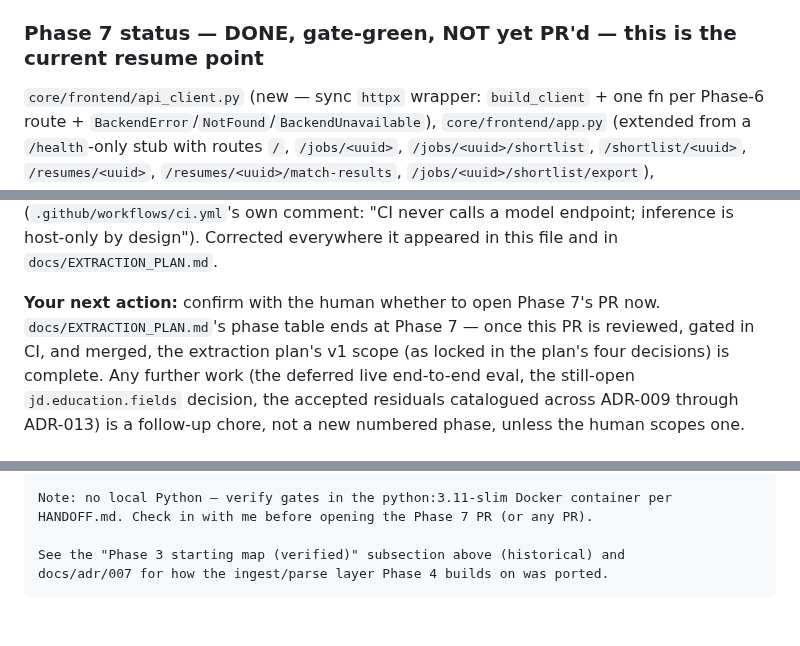
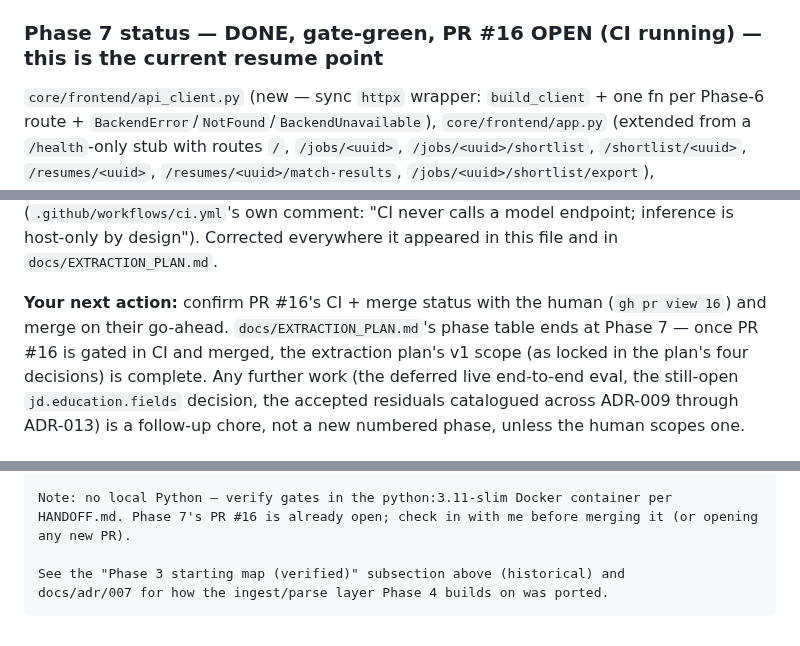
Before and after one commit to humanaxiom/recruiter-assistant, a Markdown page: HANDOFF.md, 3 parts joined by grey strips. Drawn GitHub-style.

```diff
--- a/HANDOFF.md
+++ b/HANDOFF.md
@@ -541,7 +542,7 @@ validation); no advisory lock on concurrent shortlist/reverse-match runs — a u
 now exists (`POST /jobs/{id}/shortlist`, `POST /resumes/{id}/match-jobs`), so this question (ADR-010 §1)
 is now live, not hypothetical.
 
-### Phase 7 status — DONE, gate-green, NOT yet PR'd — this is the current resume point
+### Phase 7 status — DONE, gate-green, PR #16 OPEN (CI running) — this is the current resume point
 
 `core/frontend/api_client.py` (new — sync `httpx` wrapper: `build_client` + one fn per Phase-6 route +
 `BackendError`/`NotFound`/`BackendUnavailable`), `core/frontend/app.py` (extended from a `/health`-only
@@ -601,8 +602,9 @@ never calls Ollama (`.github/workflows/ci.yml`'s own comment: "CI never calls a
 is host-only by design"). Corrected everywhere it appeared in this file and in
 `docs/EXTRACTION_PLAN.md`.
 
-**Your next action:** confirm with the human whether to open Phase 7's PR now. `docs/EXTRACTION_PLAN.md`'s
-phase table ends at Phase 7 — once this PR is reviewed, gated in CI, and merged, the extraction plan's
+**Your next action:** confirm PR #16's CI + merge status with the human (`gh pr view 16`) and merge on
+their go-ahead. `docs/EXTRACTION_PLAN.md`'s phase table ends at Phase 7 — once PR #16 is gated in CI and
+merged, the extraction plan's
 v1 scope (as locked in the plan's four decisions) is complete. Any further work (the deferred live
 end-to-end eval, the still-open `jd.education.fields` decision, the accepted residuals catalogued across
 ADR-009 through ADR-013) is a follow-up chore, not a new numbered phase, unless the human scopes one.
@@ -816,7 +819,7 @@ lock on concurrent shortlist/reverse-match runs (ADR-010 §1, still open, the
 viewer is read-only so Phase 7 didn't touch this either).
 
 Note: no local Python — verify gates in the python:3.11-slim Docker container per
-HANDOFF.md. Check in with me before opening the Phase 7 PR (or any PR).
+HANDOFF.md. Phase 7's PR #16 is already open; check in with me before merging it (or opening any new PR).
 
 See the "Phase 3 starting map (verified)" subsection above (historical) and
 docs/adr/007 for how the ingest/parse layer Phase 4 builds on was ported.
```
Also changed, not shown: other parts of HANDOFF.md (+11 -9 lines), docs/EXTRACTION_PLAN.md (+4 -3 lines).
